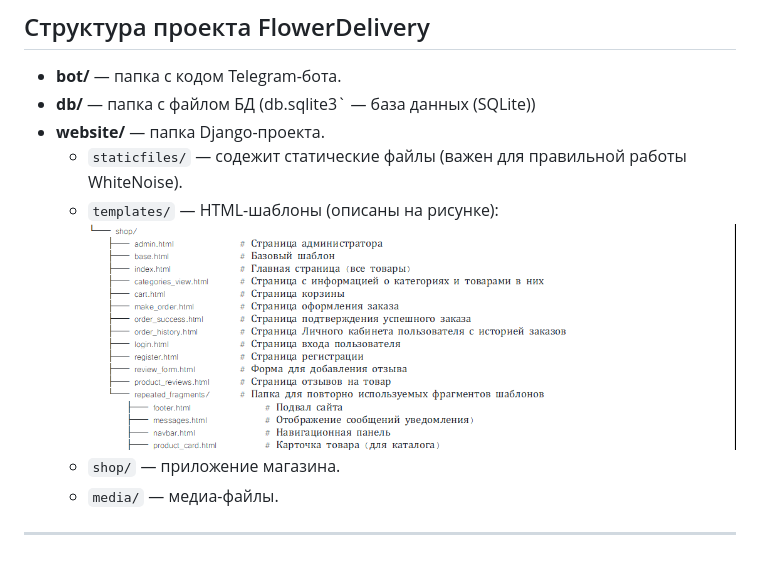
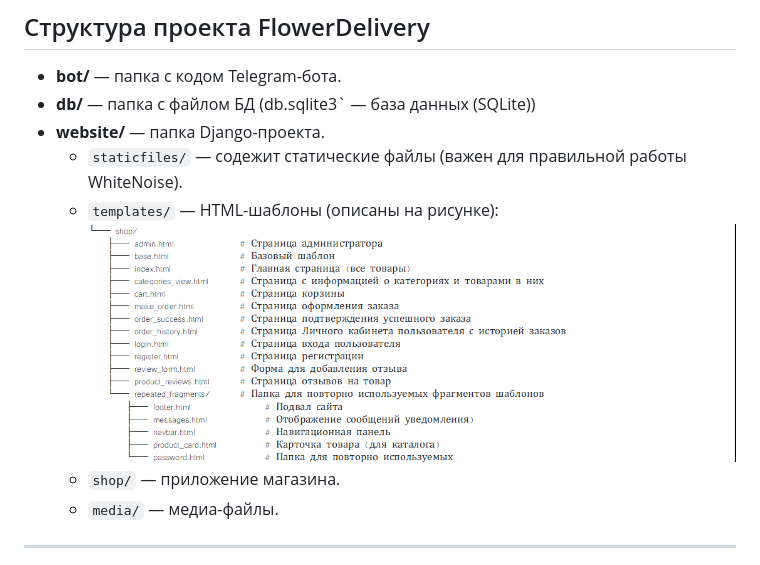
Before and after one commit to Sophiya-ai/FlowerDelivery, a Markdown page: README.md, the part around the change. Drawn GitHub-style; pictures changed too: img.png (added), img_2.png (deleted).

```diff
--- a/README.md
+++ b/README.md
@@ -69,7 +69,7 @@
 - **website/** — папка Django-проекта.
   - `staticfiles/` — содежит статические файлы (важен для правильной работы WhiteNoise).
   - `templates/` — HTML-шаблоны (описаны на рисунке):
-        ![img_2.png](img_2.png)
+        ![img.png](img.png)
   - `shop/` — приложение магазина.
   - `media/` — медиа-файлы.
 
```
